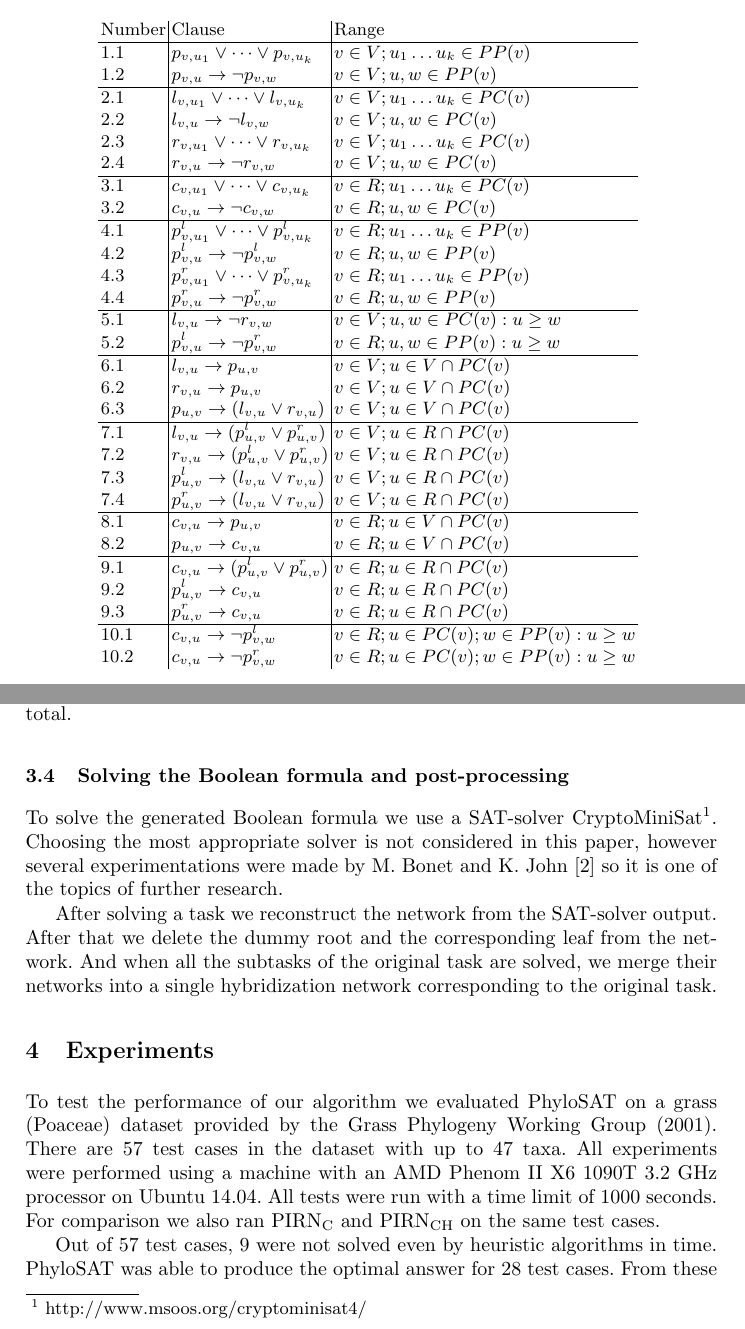
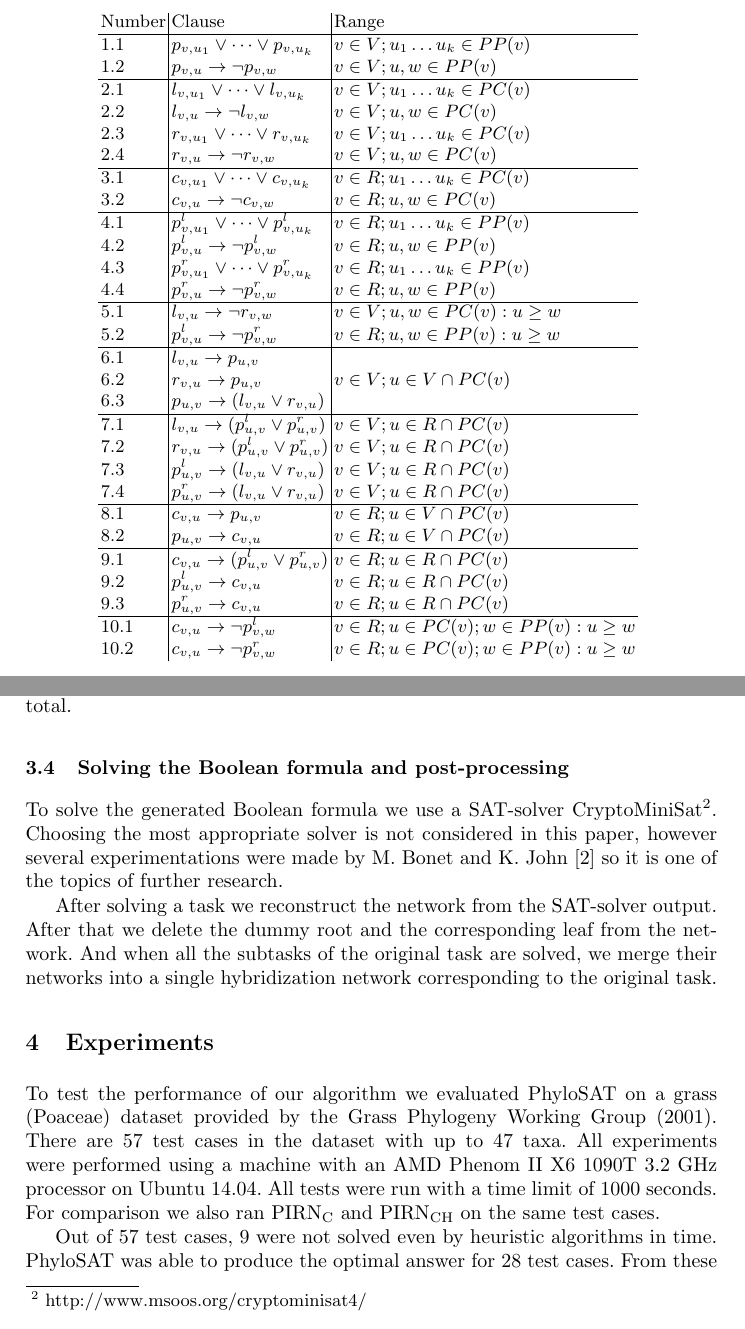
Before and after one commit to ZumZoom/phylogeny-paper, a LaTeX thesis (main.tex): two parts of pages 6 and 10 of 13, joined at a grey line, cut so that both start at the same text. Compiled offline with pdfLaTeX.

Commit message:
small changes

```diff
--- a/main.tex
+++ b/main.tex
@@ -9,6 +9,7 @@
 \usepackage{verbatim}
 \usepackage[caption=false]{subfig}
 \usepackage{cite}
+\usepackage{multirow}
 
 \begin{document}
 \mainmatter
@@ -321,15 +322,15 @@ They are listed in section 5 of Table~\ref{network-table}.
   \hline
   6.1 &
   $l_{v,u} \rightarrow p_{u,v}$ &
-  $v \in V; u \in V \cap PC(v)$
+  \multirow{3}{*}{$v \in V; u \in V \cap PC(v)$}
   \\
   6.2 &
   $r_{v,u} \rightarrow p_{u,v}$ &
-  $v \in V; u \in V \cap PC(v)$
+  %$v \in V; u \in V \cap PC(v)$
   \\
   6.3 &
   $p_{u,v} \rightarrow (l_{v,u} \vee r_{v,u})$ &
-  $v \in V; u \in V \cap PC(v)$
+  %$v \in V; u \in V \cap PC(v)$
   \\
 
   \hline
@@ -726,7 +727,7 @@ each node for each tree, so we have $O(tn^3)$ clauses to map trees to the networ
 
 \subsection{Solving the Boolean formula and post-processing}
 
-To solve the generated Boolean formula we use a SAT-solver CryptoMiniSat\footnote[1]{\url{http://www.msoos.org/cryptominisat4/}}.
+To solve the generated Boolean formula we use a SAT-solver CryptoMiniSat\footnote{\url{http://www.msoos.org/cryptominisat4/}}.
 Choosing the most appropriate solver is not considered in this paper, however several experimentations were made by
 M. Bonet and K. John~\cite{bonet2009efficiently} so it is one of the topics of further research.
 
```
Also changed, not shown: main.pdf, main.tex (4 more changed lines), 1 other file.
